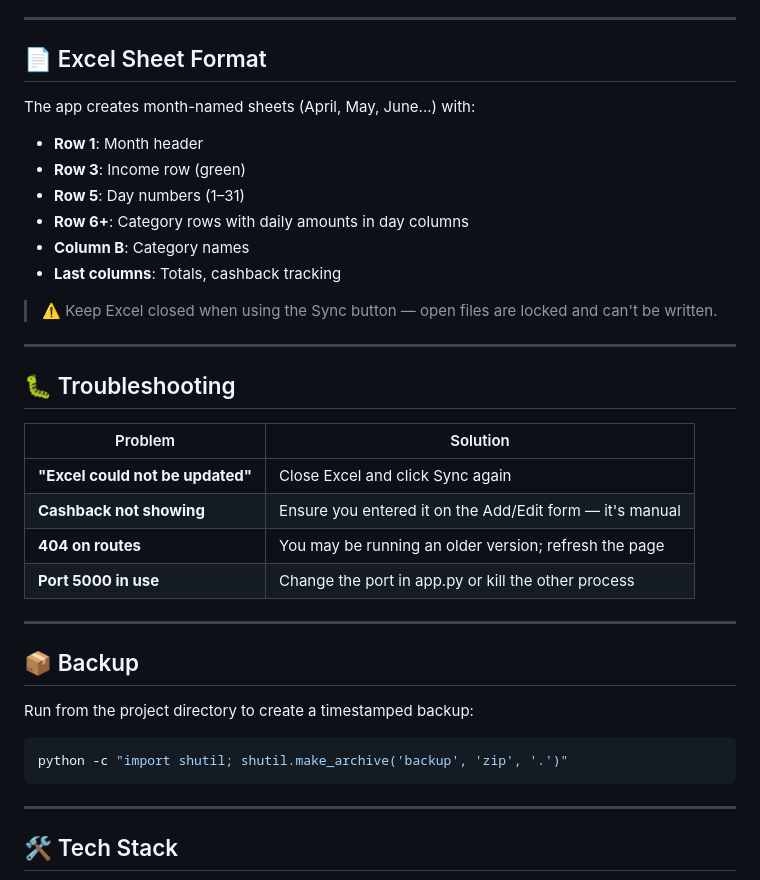
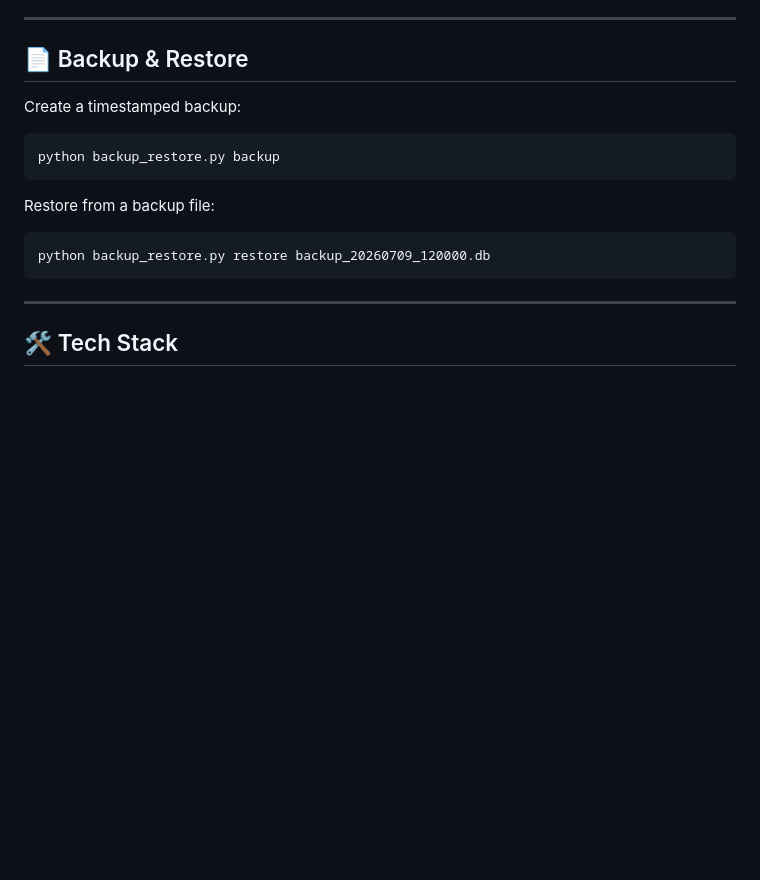
Before and after one commit to prabhatia1/finance-tracker, a Markdown page: README.md, the part around one of its changes. GitHub-like rendering; blank space fills up the shorter version.

````diff
--- a/README.md
+++ b/README.md
@@ -141,36 +156,16 @@ The `cashback.py` module contains reference labels and effective rates for displ
 
 ---
 
-## 📄 Excel Sheet Format
+## 📄 Backup & Restore
 
-The app creates month-named sheets (April, May, June...) with:
-- **Row 1**: Month header
-- **Row 3**: Income row (green)
-- **Row 5**: Day numbers (1–31)
-- **Row 6+**: Category rows with daily amounts in day columns
-- **Column B**: Category names
-- **Last columns**: Totals, cashback tracking
+Create a timestamped backup:
+```bash
+python backup_restore.py backup
+```
 
-> ⚠️ Keep Excel closed when using the Sync button — open files are locked and can't be written.
-
----
-
-## 🐛 Troubleshooting
-
-| Problem | Solution |
-|---------|----------|
-| **"Excel could not be updated"** | Close Excel and click Sync again |
-| **Cashback not showing** | Ensure you entered it on the Add/Edit form — it's manual |
-| **404 on routes** | You may be running an older version; refresh the page |
-| **Port 5000 in use** | Change the port in app.py or kill the other process |
-
----
-
-## 📦 Backup
-
-Run from the project directory to create a timestamped backup:
+Restore from a backup file:
 ```bash
-python -c "import shutil; shutil.make_archive('backup', 'zip', '.')"
+python backup_restore.py restore backup_20260709_120000.db
 ```
 
 ---
````
Also changed, not shown: other parts of README.md (+65 -50 lines).
